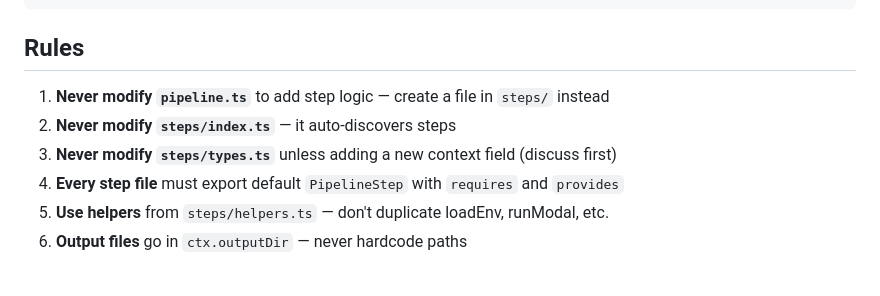
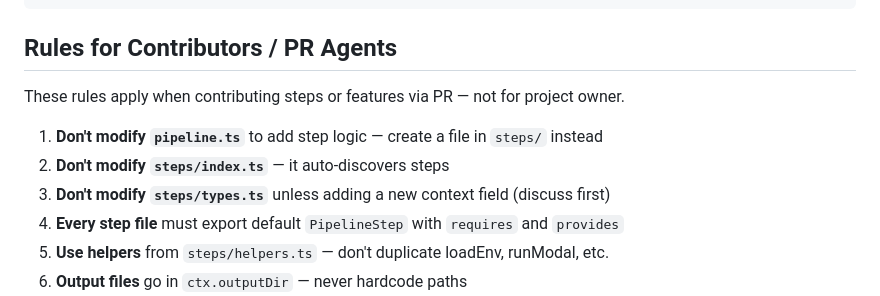
Before and after one commit to Faizalj/clawcontent, a Markdown page: CLAUDE.md, the part around the change. Rendered like a GitHub page; blank space fills up the shorter version.

Commit message:
Fix CLAUDE.md: rules for contributors, not project owner
Co-Authored-By: Claude Opus 4.6 (1M context) <noreply@anthropic.com>

````diff
--- a/CLAUDE.md
+++ b/CLAUDE.md
@@ -24,11 +24,13 @@ db.ts              — SQLite
 index.html         — Dashboard UI
 ```
 
-## Rules
+## Rules for Contributors / PR Agents
 
-1. **Never modify `pipeline.ts`** to add step logic — create a file in `steps/` instead
-2. **Never modify `steps/index.ts`** — it auto-discovers steps
-3. **Never modify `steps/types.ts`** unless adding a new context field (discuss first)
+These rules apply when contributing steps or features via PR — not for project owner.
+
+1. **Don't modify `pipeline.ts`** to add step logic — create a file in `steps/` instead
+2. **Don't modify `steps/index.ts`** — it auto-discovers steps
+3. **Don't modify `steps/types.ts`** unless adding a new context field (discuss first)
 4. **Every step file** must export default `PipelineStep` with `requires` and `provides`
 5. **Use helpers** from `steps/helpers.ts` — don't duplicate loadEnv, runModal, etc.
 6. **Output files** go in `ctx.outputDir` — never hardcode paths
````
